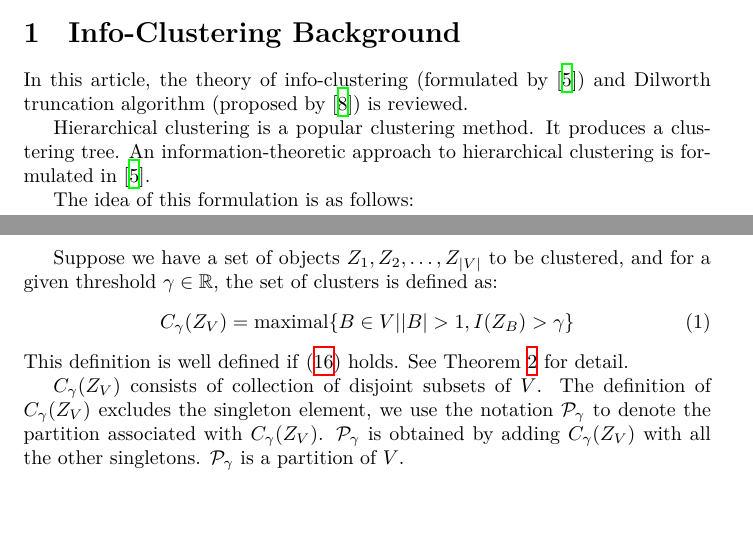
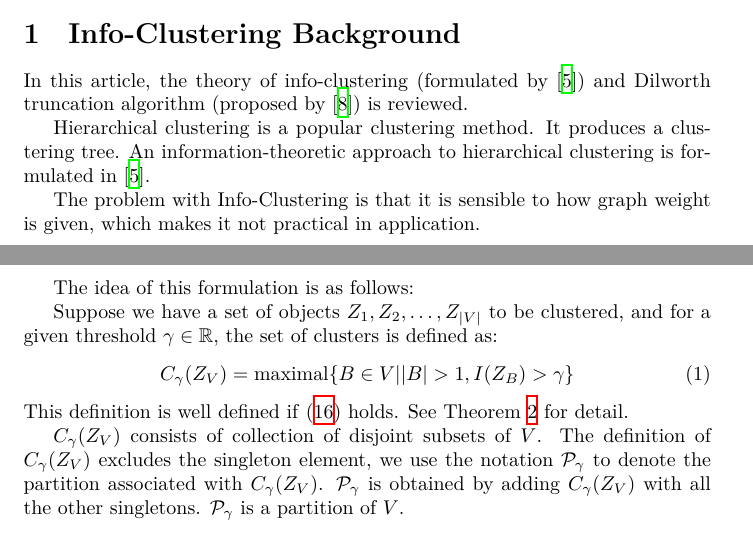
Before and after one commit to zhaofeng-shu33/info-clustering-research, a LaTeX document (clustering.tex): two parts of pages 1 and 2 of 18, joined at a grey line, cut so that both start at the same text. Compiled offline with XeLaTeX.

Commit message:
add critics

```diff
--- a/clustering.tex
+++ b/clustering.tex
@@ -17,6 +17,8 @@ In this article, the theory of info-clustering (formulated by \cite{ic}) and Dil
 
 Hierarchical clustering is a popular clustering method. It produces a clustering tree.
 An information-theoretic approach to hierarchical clustering is formulated in \cite{ic}.
+
+The problem with Info-Clustering is that it is sensible to how graph weight is given, which makes it not practical in application.
 
 The idea of this formulation is as follows:
 
```
